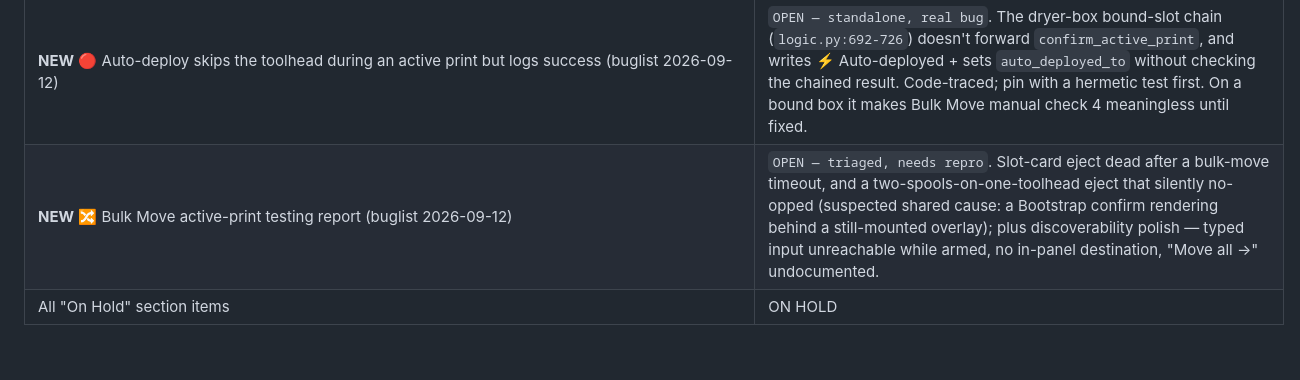
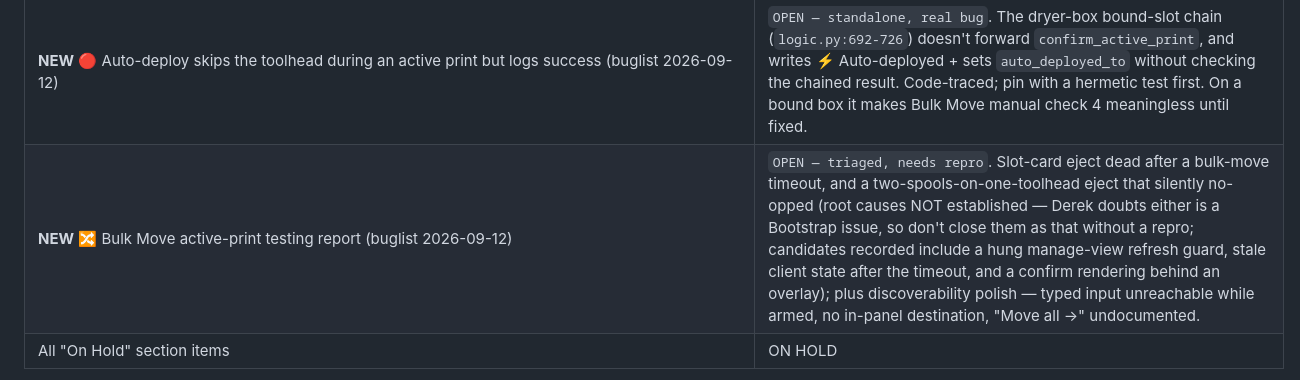
Before and after one commit to derekp10/Filament-Command-Center, a Markdown page: docs/agent_docs/working-groups.md, the part around the change. GitHub-like rendering; blank space fills up the shorter version.

```diff
--- a/docs/agent_docs/working-groups.md
+++ b/docs/agent_docs/working-groups.md
@@ -222,7 +222,7 @@ These items remain in `Feature-Buglist.md` but aren't part of a batch session:
 | **NEW** 📦 Unattaching a single-spool box (PolyDryer) from a toolhead is unclear (buglist 2026-09-12) | `OPEN — standalone`. A UX-feedback gap on the shipped **Group 20.2** auto-attach/detach, not a bug in it: ejecting the spool IS the unattach, but the toast is just "Ejected" (the backend returns a bare `{success:true}`), so the return destination + box detach appear ONLY in the Activity Log. Also traced: eject mode ignores LOCATION scans (a toolhead scan Quick-Picks or assigns instead), and the detach runs before the return-home write. Three directions recorded in the buglist entry — needs Derek's pick. Not a Group 37 member. |
 | **NEW** 🔀 Bulk move: a wrong/empty source can only be escaped by cancelling (buglist 2026-09-12) | `OPEN — standalone, low priority` (Derek, driving L298 on dev). By design the first location scan is the source and every later one re-targets the destination (`process_bulk_move_scan`), with no check that the source holds anything. Suggested fix: refuse a zero-spool source at capture. **Build it together with the Location-redesign interim "N spools sit in sub-locations" preview message** (still unbuilt) — the two collide on carts like `CR-CT-2`. Don't nest under L298 (complete). |
 | **NEW** 🔴 Auto-deploy skips the toolhead during an active print but logs success (buglist 2026-09-12) | `OPEN — standalone, real bug`. The dryer-box bound-slot chain (`logic.py:692-726`) doesn't forward `confirm_active_print`, and writes ⚡ Auto-deployed + sets `auto_deployed_to` without checking the chained result. Code-traced; pin with a hermetic test first. On a bound box it makes Bulk Move manual check 4 meaningless until fixed. |
-| **NEW** 🔀 Bulk Move active-print testing report (buglist 2026-09-12) | `OPEN — triaged, needs repro`. Slot-card eject dead after a bulk-move timeout, and a two-spools-on-one-toolhead eject that silently no-opped (suspected shared cause: a Bootstrap confirm rendering behind a still-mounted overlay); plus discoverability polish — typed input unreachable while armed, no in-panel destination, "Move all →" undocumented. |
+| **NEW** 🔀 Bulk Move active-print testing report (buglist 2026-09-12) | `OPEN — triaged, needs repro`. Slot-card eject dead after a bulk-move timeout, and a two-spools-on-one-toolhead eject that silently no-opped (root causes NOT established — Derek doubts either is a Bootstrap issue, so don't close them as that without a repro; candidates recorded include a hung manage-view refresh guard, stale client state after the timeout, and a confirm rendering behind an overlay); plus discoverability polish — typed input unreachable while armed, no in-panel destination, "Move all →" undocumented. |
 | All "On Hold" section items | ON HOLD |
 
 **Note on test flakes:** The `test_quickswap_visual` baseline mismatch, `test_ui_details_modal_e2e` offcanvas-backdrop flake, and `test_amazon_parser_matching` BS4-missing issue were all closed by Group 14 (14.4 / 14.3 / 14.5 respectively). Detailed write-up in `completed-archive.md`. Post-Group-14 follow-ups (parallel `tests/` directory, `_open_manage` consolidation, `reset_dom_state_js` audit, Windows pip footgun) are bundled into Group 16.
```
Also changed, not shown: Feature-Buglist.md (+11 -2 lines), 1 other file.
